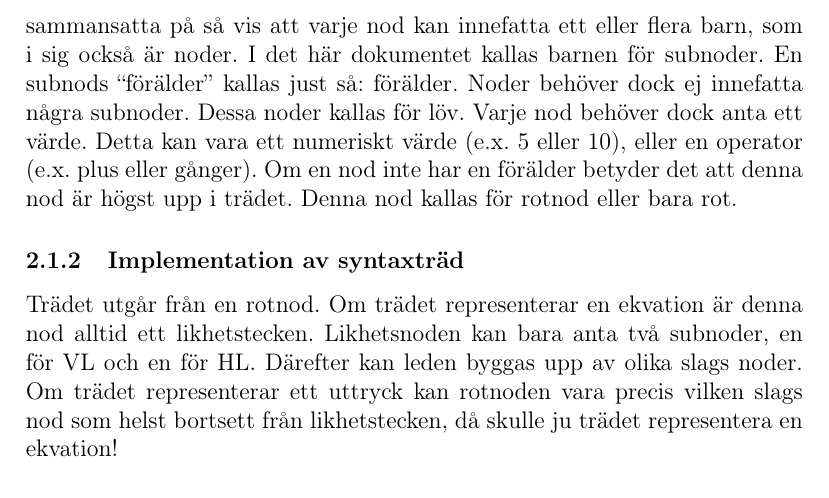
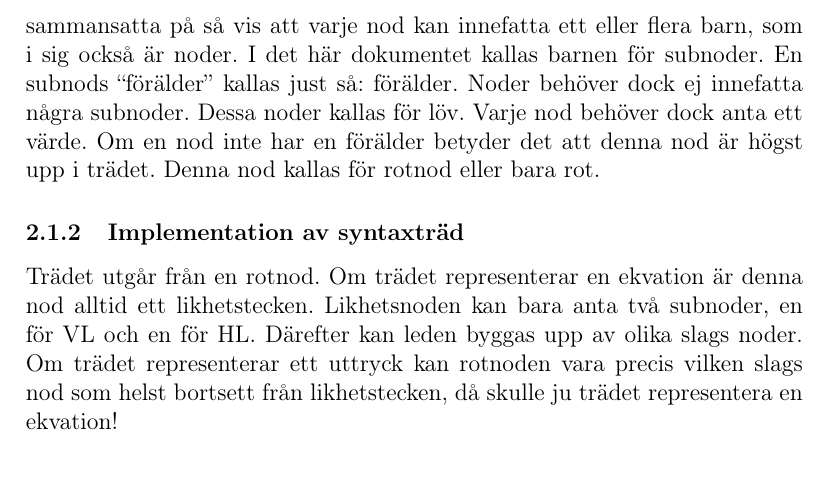
Before and after one commit to ALI-Team/ga-rapport, a LaTeX paper (rapport.tex): part of page 6 of 21, cut so that both start at the same text. Compiled offline with pdfLaTeX.

Commit message:
removed unnecessary sentence

```diff
--- a/rapport.tex
+++ b/rapport.tex
@@ -59,7 +59,7 @@ Syftet med arbetet är att undersöka hur verktyg såsom WolframAlpha fungerar,
 \subsection{Abstrakt syntaxträd}
 Det är besvärligt för ett program att tolka ekvationer som är skrivna på vanlig form (e.x. \(5x + 10 = 15\)). Därför är det viktigt att ekvationen först byggs upp på ett sätt som är mer hanterbart för ett datorprogram. Så kallade abstrakta syntaxträd används oftast inom datavetenskap för att strukturera programmeringskod så att en kompilator kan omvandla källkoden till ett exekverbart program. Men på grund av likheterna mellan programmeringsspråkens syntax och matematiska ekvationer användes abstrakta syntaxträd i detta arbete.
 \subsubsection{Allmänt om träd}
-Inom datavetenskap beskrivs träd som en form av datastruktur för att representera hierarkisk data. Ett träd inom matematiken består av noder som är sammansatta på så vis att varje nod kan innefatta ett eller flera barn, som i sig också är noder. I det här dokumentet kallas barnen för subnoder. En subnods ``förälder'' kallas just så: förälder. Noder behöver dock ej innefatta några subnoder. Dessa noder kallas för löv. Varje nod behöver dock anta ett värde. Detta kan vara ett numeriskt värde (e.x. \(5\) eller \(10\)), eller en operator (e.x. plus eller gånger). Om en nod inte har en förälder betyder det att denna nod är högst upp i trädet. Denna nod kallas för rotnod eller bara rot.
+Inom datavetenskap beskrivs träd som en form av datastruktur för att representera hierarkisk data. Ett träd inom matematiken består av noder som är sammansatta på så vis att varje nod kan innefatta ett eller flera barn, som i sig också är noder. I det här dokumentet kallas barnen för subnoder. En subnods ``förälder'' kallas just så: förälder. Noder behöver dock ej innefatta några subnoder. Dessa noder kallas för löv. Varje nod behöver dock anta ett värde. Om en nod inte har en förälder betyder det att denna nod är högst upp i trädet. Denna nod kallas för rotnod eller bara rot.
 \subsubsection{Implementation av syntaxträd}
 Trädet utgår från en rotnod. Om trädet representerar en ekvation är denna nod alltid ett likhetstecken. Likhetsnoden kan bara anta två subnoder, en för VL och en för HL. Därefter kan leden byggas upp av olika slags noder. Om trädet representerar ett uttryck kan rotnoden vara precis vilken slags nod som helst bortsett från likhetstecken, då skulle ju trädet representera en ekvation!
 \subsubsection{Noder}
```
Also changed, not shown: rapport.pdf.
